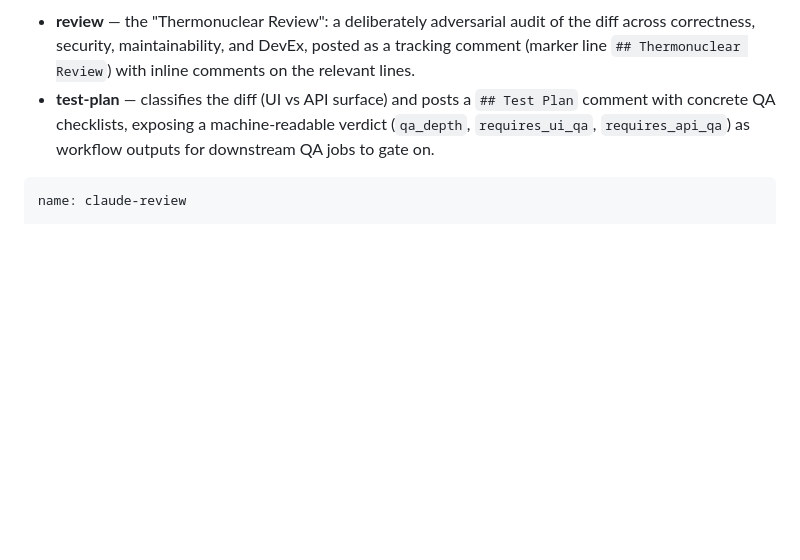
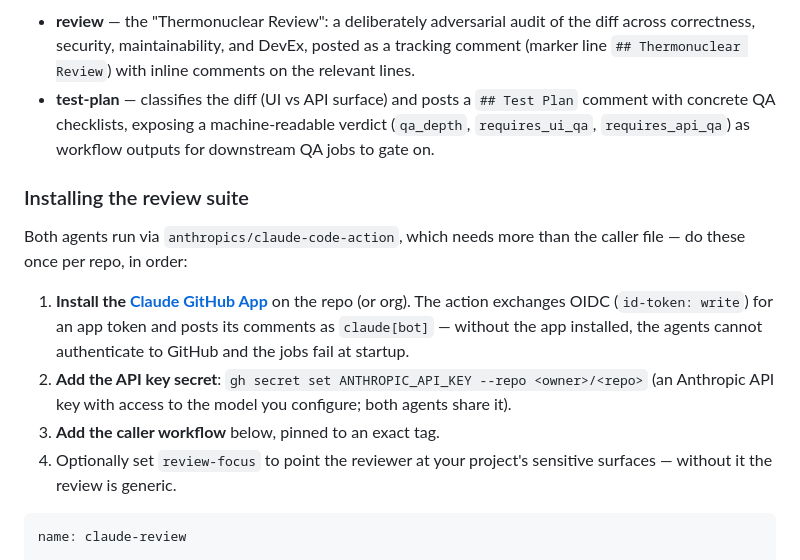
Before and after one commit to craigmbooth/colormath, a Markdown page: README.md, the part around the change. Drawn GitHub-style; blank space fills up the shorter version.

Commit message:
docs: README — install checklist for the review suite
The caller snippet alone wasn't enough to stand up the review agents on a
fresh repo: the Claude GitHub App prerequisite (OIDC -> app token; comments
post as claude[bot]) was undocumented, as was creating the API key secret.
Spell out the four install steps and flag that review-focus is where the
project-specific reviewer emphasis lives.

Co-Authored-By: Claude Fable 5 <noreply@anthropic.com>
Claude-Session: https://claude.ai/code/session_01WvQzim4FNtREbZYvPoUyBw

````diff
--- a/README.md
+++ b/README.md
@@ -154,6 +154,23 @@ nothing changes). It runs two Claude agents in parallel on every non-draft PR
   machine-readable verdict (`qa_depth`, `requires_ui_qa`, `requires_api_qa`)
   as workflow outputs for downstream QA jobs to gate on.
 
+### Installing the review suite
+
+Both agents run via `anthropics/claude-code-action`, which needs more than
+the caller file — do these once per repo, in order:
+
+1. **Install the [Claude GitHub App](https://github.com/apps/claude)** on the
+   repo (or org). The action exchanges OIDC (`id-token: write`) for an app
+   token and posts its comments as `claude[bot]` — without the app installed,
+   the agents cannot authenticate to GitHub and the jobs fail at startup.
+2. **Add the API key secret**:
+   `gh secret set ANTHROPIC_API_KEY --repo <owner>/<repo>`
+   (an Anthropic API key with access to the model you configure; both agents
+   share it).
+3. **Add the caller workflow** below, pinned to an exact tag.
+4. Optionally set `review-focus` to point the reviewer at your project's
+   sensitive surfaces — without it the review is generic.
+
 ```yaml
 name: claude-review
 
````
